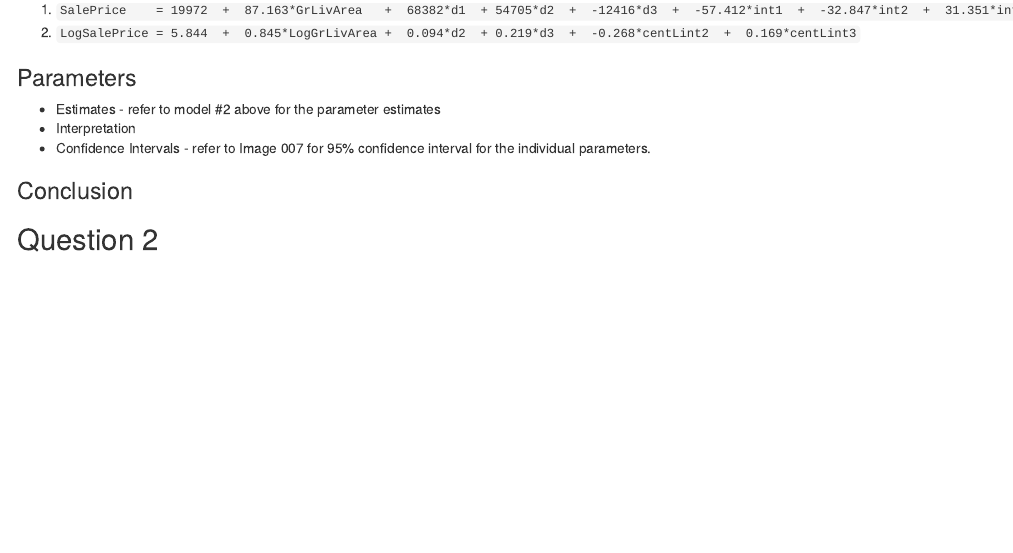
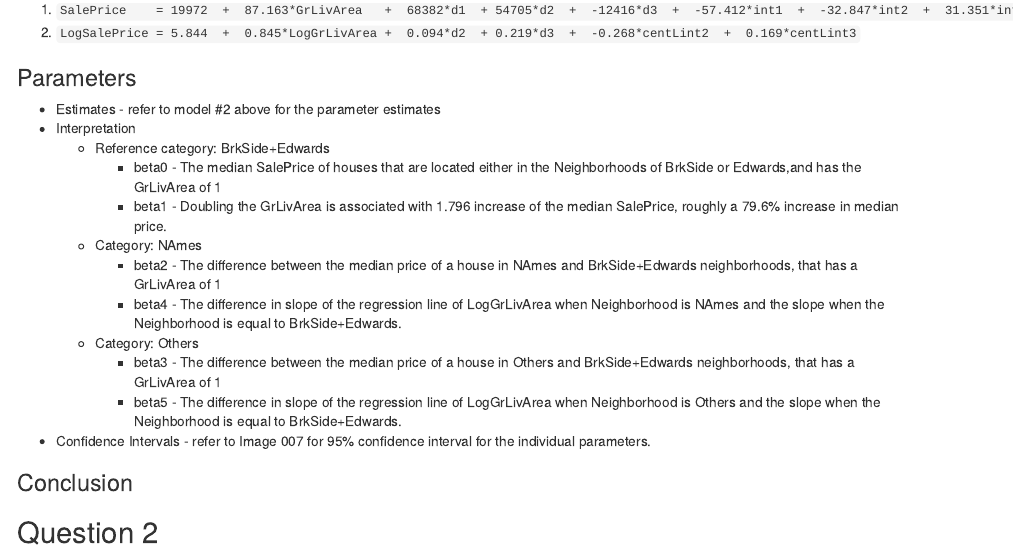
Before and after one commit to rhendrickson42/ds6371_project, an R Markdown document (msds6371-group-project-kaggle.Rmd): the page in a window 1100 px wide, from 2430 px down. The pictures show the output file msds6371-group-project-kaggle.html that the author committed with the source, opened offline.

Commit message:
Commit changes

```diff
--- a/msds6371-group-project-kaggle.Rmd
+++ b/msds6371-group-project-kaggle.Rmd
@@ -115,9 +115,19 @@ Image 007 and Image 008 capture the SAS output for the Untransformed and Log-Log
 ### Parameters
 * Estimates - refer to model #2 above for the parameter estimates
 * Interpretation
+    * Reference category: BrkSide+Edwards
+        * beta0 - The median SalePrice of houses that are located either in the Neighborhoods of BrkSide or Edwards,and has the GrLivArea of 1
+        * beta1 - Doubling the GrLivArea is associated with 1.796 increase of the median SalePrice, roughly a 79.6% increase in median price.
+    * Category: NAmes
+        * beta2 - The difference between the median price of a house in NAmes and BrkSide+Edwards neighborhoods, that has a GrLivArea of 1
+        * beta4 - The difference in slope of the regression line of LogGrLivArea when Neighborhood is NAmes and the slope when the Neighborhood is equal to BrkSide+Edwards.
+    * Category: Others
+        * beta3 - The difference between the median price of a house in Others and BrkSide+Edwards neighborhoods, that has a GrLivArea of 1
+        * beta5 - The difference in slope of the regression line of LogGrLivArea when Neighborhood is Others and the slope when the Neighborhood is equal to BrkSide+Edwards.
 * Confidence Intervals - refer to Image 007 for 95% confidence interval for the individual parameters.
 
 ### Conclusion
+
 
 \pagebreak
 
```
Also changed, not shown: msds6371-group-project-kaggle.html.
